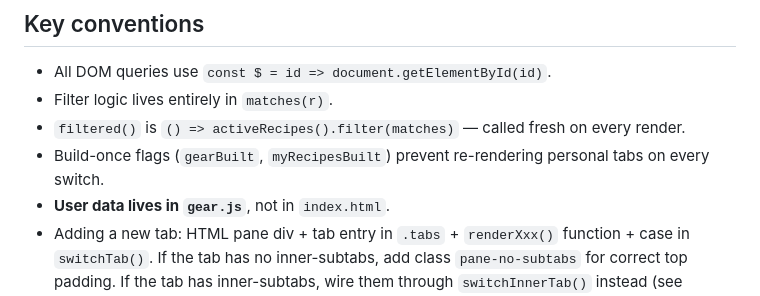
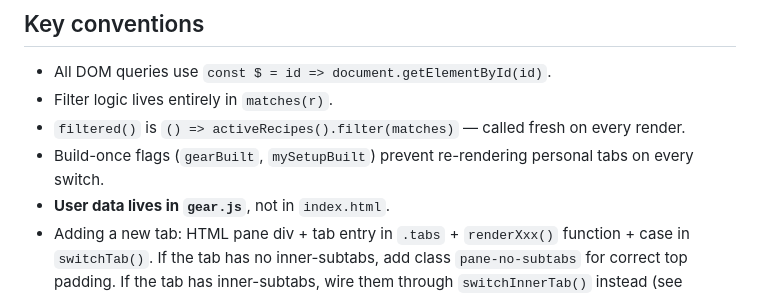
Before and after one commit to Junqing/junqing.github.io, a Markdown page: CLAUDE.md, the part around the change. Rendered like a GitHub page.

Commit message:
docs: fix stale myRecipesBuilt reference to mySetupBuilt
Flagged as Minor by Task 6's reviewer.

```diff
--- a/CLAUDE.md
+++ b/CLAUDE.md
@@ -207,7 +207,7 @@ The **Visual / Cheatsheet** toggle (`#tabs-end-toggle`) lives in the right end o
 - All DOM queries use `const $ = id => document.getElementById(id)`.
 - Filter logic lives entirely in `matches(r)`.
 - `filtered()` is `() => activeRecipes().filter(matches)` — called fresh on every render.
-- Build-once flags (`gearBuilt`, `myRecipesBuilt`) prevent re-rendering personal tabs on every switch.
+- Build-once flags (`gearBuilt`, `mySetupBuilt`) prevent re-rendering personal tabs on every switch.
 - **User data lives in `gear.js`**, not in `index.html`.
 - Adding a new tab: HTML pane div + tab entry in `.tabs` + `renderXxx()` function + case in `switchTab()`. If the tab has no inner-subtabs, add class `pane-no-subtabs` for correct top padding. If the tab has inner-subtabs, wire them through `switchInnerTab()` instead (see current tabs for the pattern).
 - Adding a new filter facet: chip container in sidebar + key in `S` + `buildChips()` call in `initChips()` + condition in `matches()`.
```
